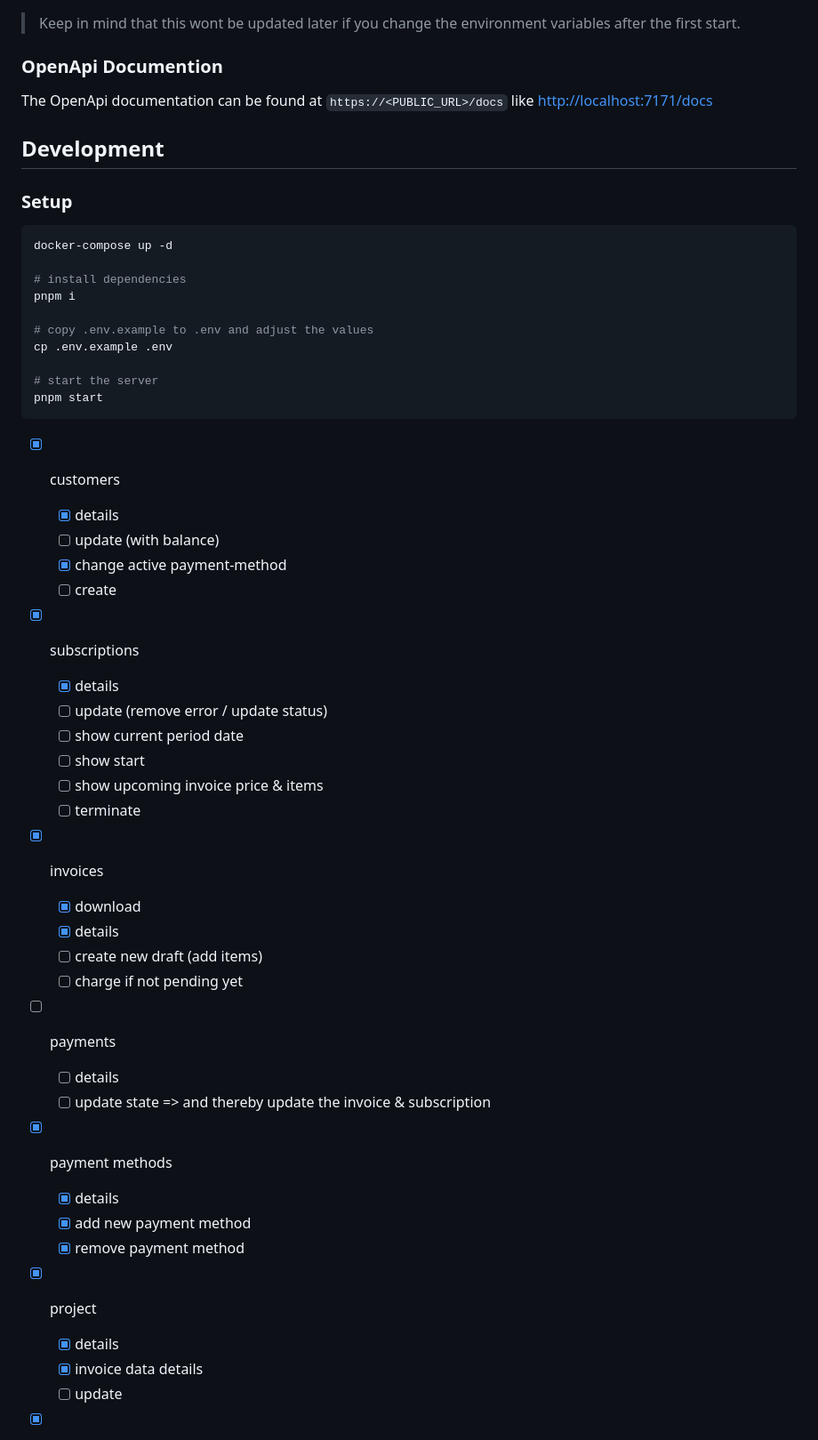
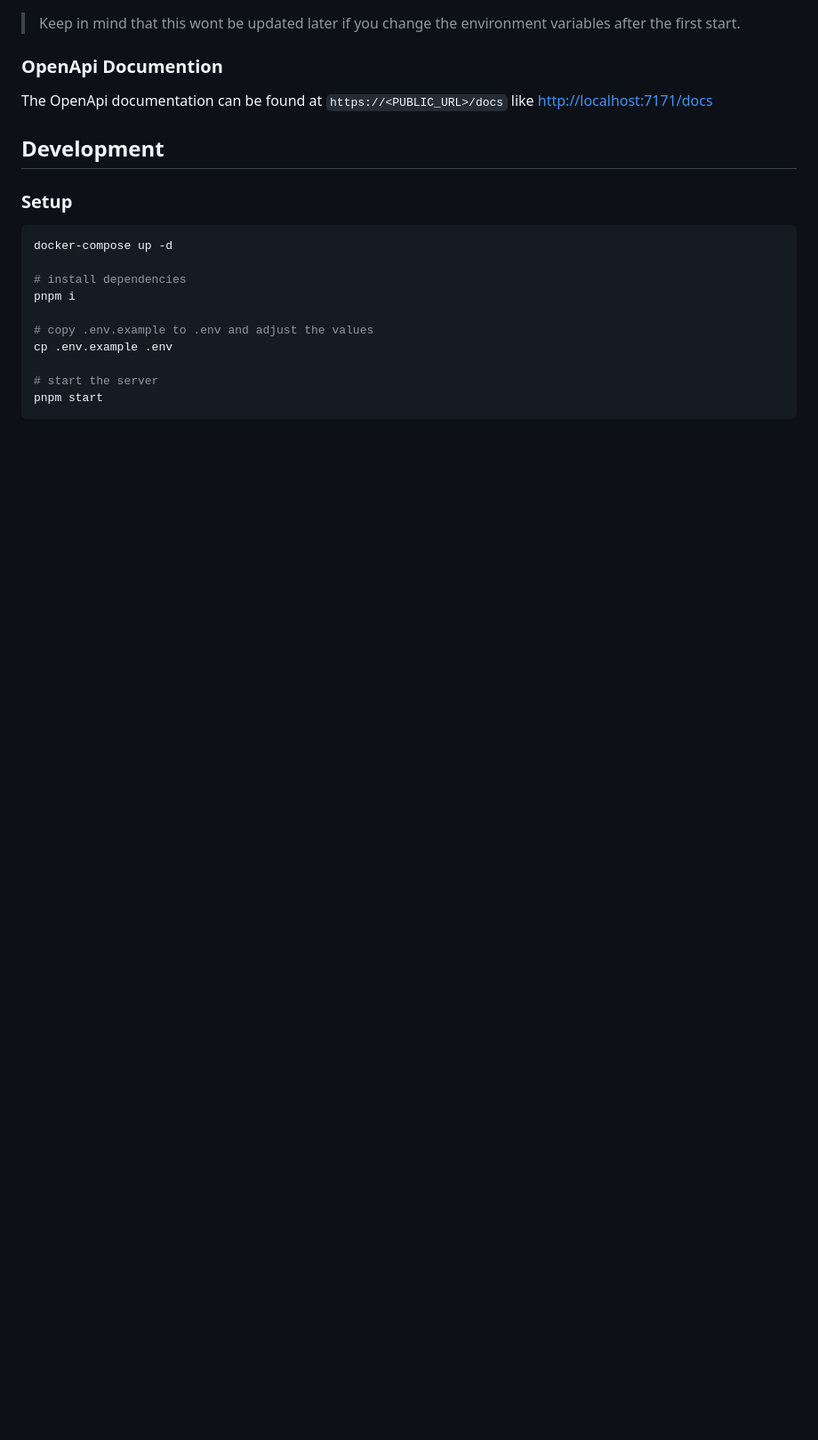
Before and after one commit to geprog/gringotts, a Markdown page: README.md, the part around the change printed below. Shown: that part at 89% size. Rendered like a GitHub page; blank space fills up the shorter version.

````diff
--- a/README.md
+++ b/README.md
@@ -58,33 +58,3 @@ cp .env.example .env
 # start the server
 pnpm start
 ```
-
-- [x] customers
-  - [x] details
-  - [ ] update (with balance)
-  - [x] change active payment-method
-  - [ ] create
-- [x] subscriptions
-  - [x] details
-  - [ ] update (remove error / update status)
-  - [ ] show current period date
-  - [ ] show start
-  - [ ] show upcoming invoice price & items
-  - [ ] terminate
-- [x] invoices
-  - [x] download
-  - [x] details
-  - [ ] create new draft (add items)
-  - [ ] charge if not pending yet
-- [ ] payments
-  - [ ] details
-  - [ ] update state => and thereby update the invoice & subscription
-- [x] payment methods
-  - [x] details
-  - [x] add new payment method
-  - [x] remove payment method
-- [x] project
-  - [x] details
-  - [x] invoice data details
-  - [ ] update
-
````
Also changed, not shown: other parts of README.md (+0 -25 lines).
